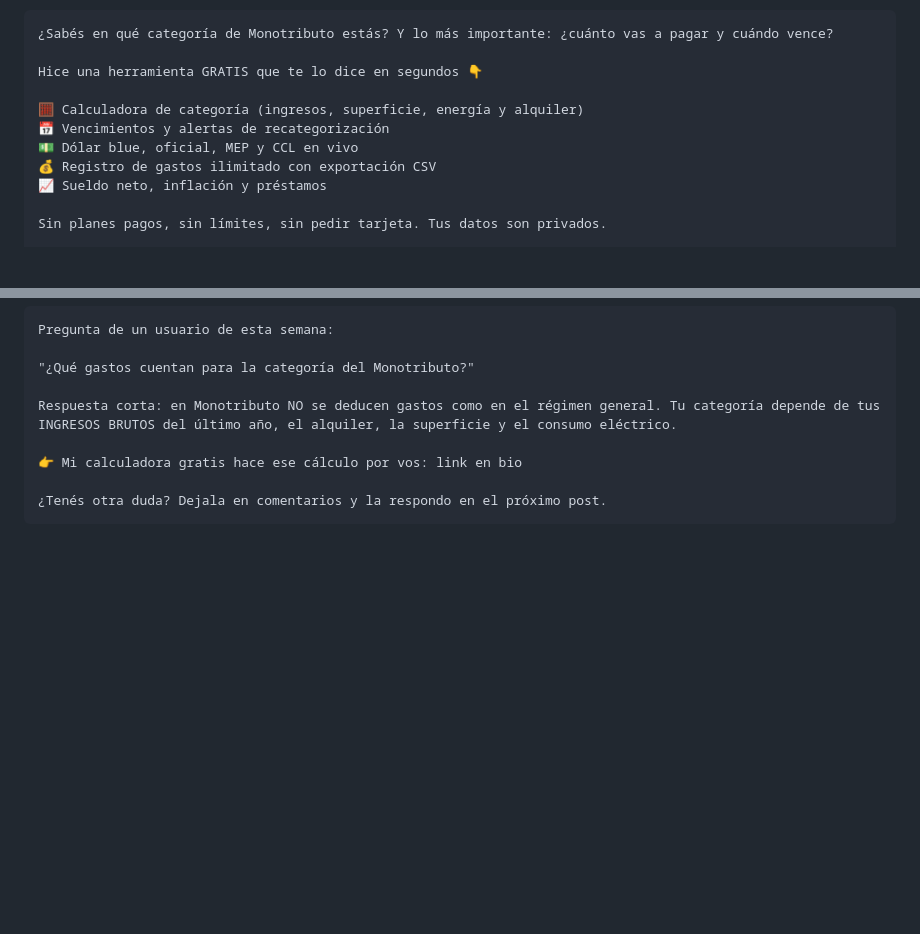
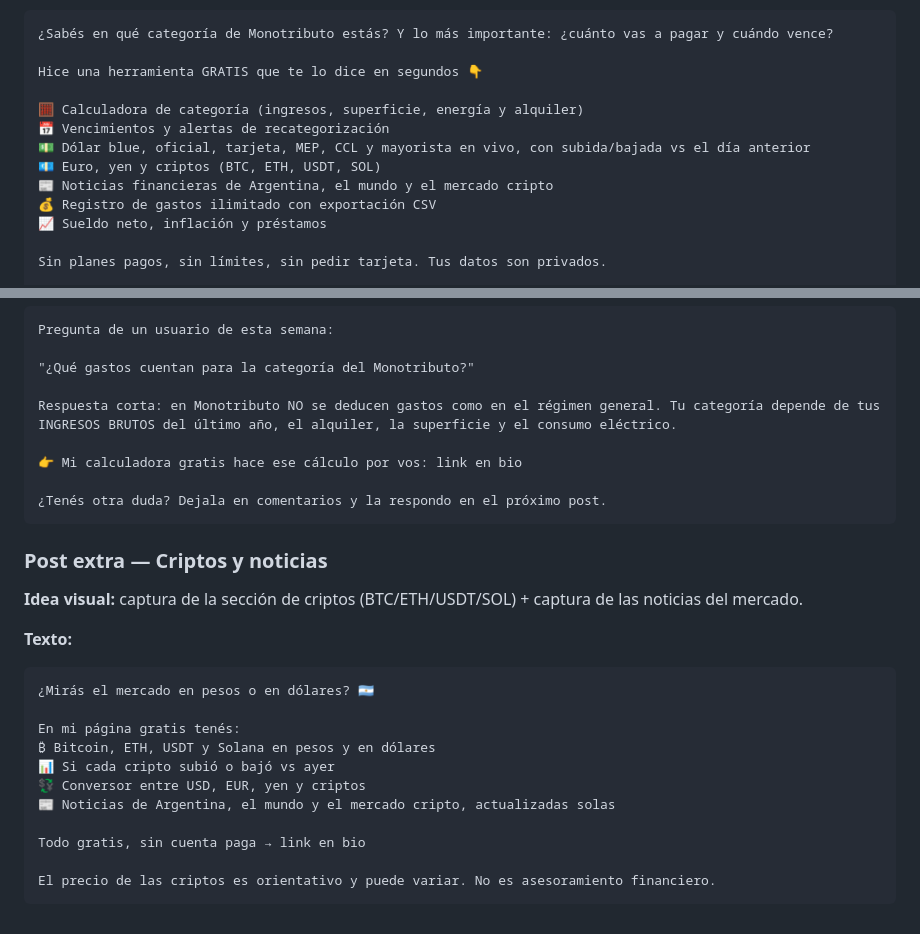
Before and after one commit to lucio782/afip-assistant, a Markdown page: INSTAGRAM_KIT.md, 2 parts joined by grey strips. Drawn GitHub-style; blank space fills up the shorter version.

````diff
--- a/INSTAGRAM_KIT.md
+++ b/INSTAGRAM_KIT.md
@@ -32,7 +32,9 @@ Hice una herramienta GRATIS que te lo dice en segundos 👇
 
 🧮 Calculadora de categoría (ingresos, superficie, energía y alquiler)
 📅 Vencimientos y alertas de recategorización
-💵 Dólar blue, oficial, MEP y CCL en vivo
+💵 Dólar blue, oficial, tarjeta, MEP, CCL y mayorista en vivo, con subida/bajada vs el día anterior
+💶 Euro, yen y criptos (BTC, ETH, USDT, SOL)
+📰 Noticias financieras de Argentina, el mundo y el mercado cripto
 💰 Registro de gastos ilimitado con exportación CSV
 📈 Sueldo neto, inflación y préstamos
 
@@ -125,3 +175,22 @@ Respuesta corta: en Monotributo NO se deducen gastos como en el régimen general
 
 ¿Tenés otra duda? Dejala en comentarios y la respondo en el próximo post.
 ```
+
+### Post extra — Criptos y noticias
+
+**Idea visual:** captura de la sección de criptos (BTC/ETH/USDT/SOL) + captura de las noticias del mercado.
+
+**Texto:**
+```
+¿Mirás el mercado en pesos o en dólares? 🇦🇷
+
+En mi página gratis tenés:
+₿ Bitcoin, ETH, USDT y Solana en pesos y en dólares
+📊 Si cada cripto subió o bajó vs ayer
+💱 Conversor entre USD, EUR, yen y criptos
+📰 Noticias de Argentina, el mundo y el mercado cripto, actualizadas solas
+
+Todo gratis, sin cuenta paga → link en bio
+
+El precio de las criptos es orientativo y puede variar. No es asesoramiento financiero.
+```
````
Also changed, not shown: other parts of INSTAGRAM_KIT.md (+48 -0 lines).
